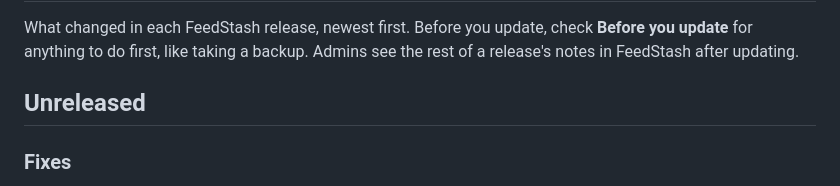
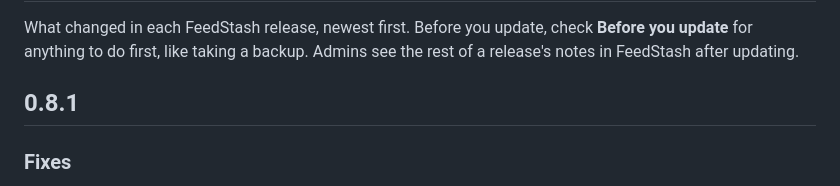
Before and after one commit to LiftbridgeLabs/feedstash, a Markdown page: CHANGELOG.md, the part around the change. GitHub-like rendering.

Commit message:
Release notes for 0.8.1 (0.8.1)

```diff
--- a/CHANGELOG.md
+++ b/CHANGELOG.md
@@ -3,7 +3,7 @@
 What changed in each FeedStash release, newest first. Before you update, check **Before you update** for anything
 to do first, like taking a backup. Admins see the rest of a release's notes in FeedStash after updating.
 
-## Unreleased
+## 0.8.1
 
 ### Fixes
 - Feeds that some sites turned away with HTTP 403 load again. FeedStash now introduces itself to sites as a feed
```
